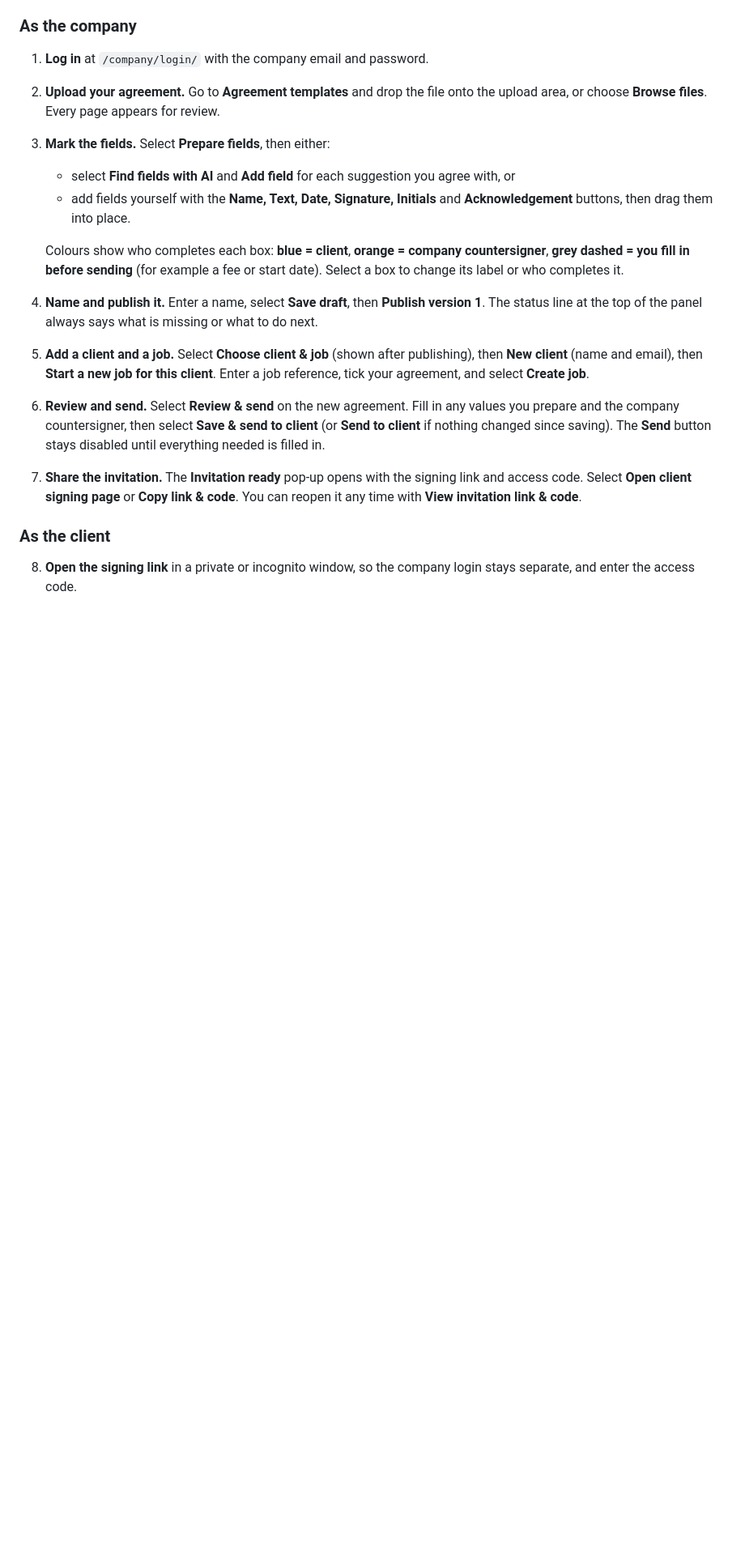
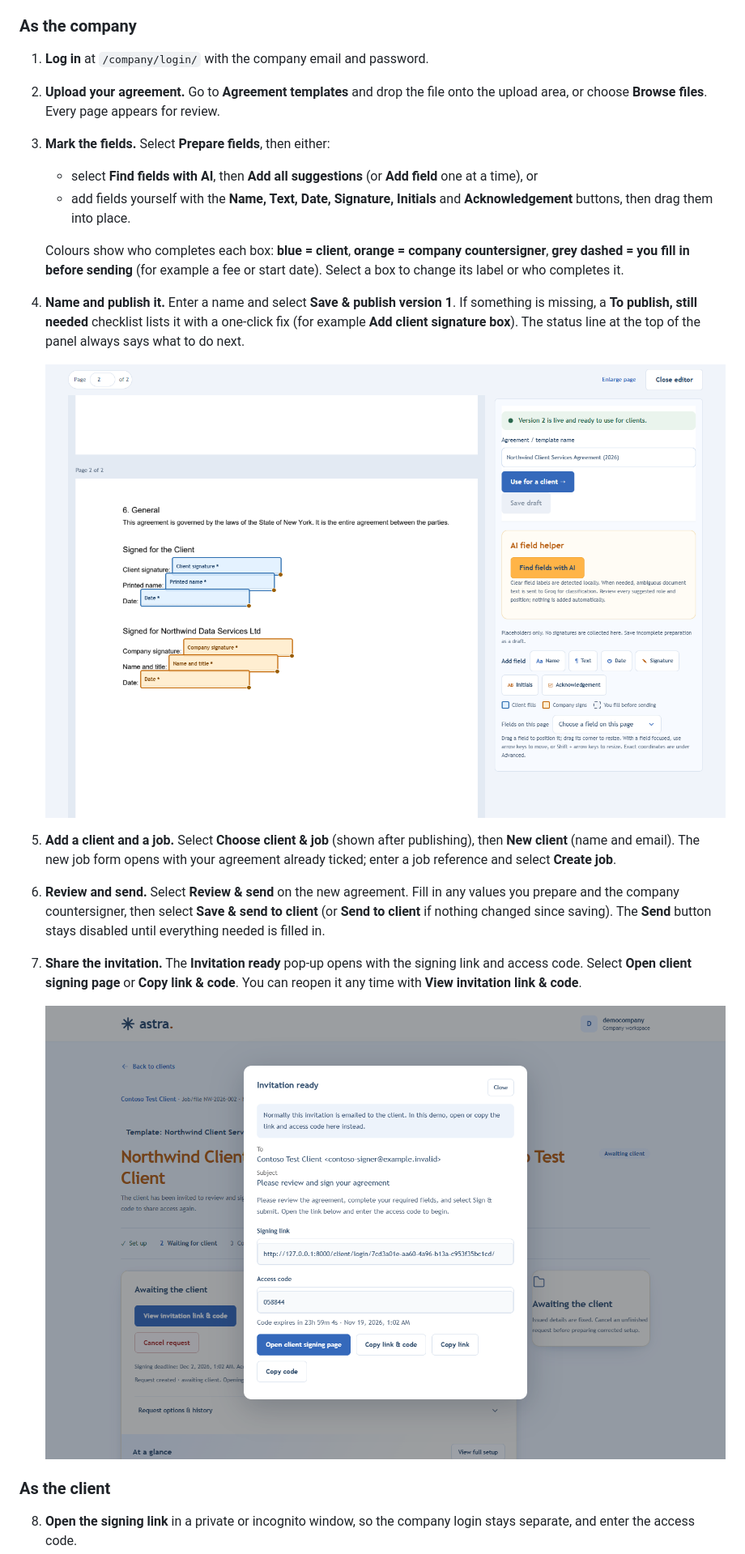
Before and after one commit to Aayushnepal09/Astra_Round2, a Markdown page: README.md, the part around one of its changes. Shown at 81% size. Drawn GitHub-style; pictures changed too: docs/images/2-field-editor.png (added), docs/images/3-invitation-popup.png (added); blank space fills up the shorter version.

Commit message:
All check done

```diff
--- a/README.md
+++ b/README.md
@@ -13,14 +15,18 @@ You need the company login from the submission form and any agreement as a PDF o
 1. **Log in** at `/company/login/` with the company email and password.
 2. **Upload your agreement.** Go to **Agreement templates** and drop the file onto the upload area, or choose **Browse files**. Every page appears for review.
 3. **Mark the fields.** Select **Prepare fields**, then either:
-   - select **Find fields with AI** and **Add field** for each suggestion you agree with, or
+   - select **Find fields with AI**, then **Add all suggestions** (or **Add field** one at a time), or
    - add fields yourself with the **Name, Text, Date, Signature, Initials** and **Acknowledgement** buttons, then drag them into place.
 
    Colours show who completes each box: **blue = client**, **orange = company countersigner**, **grey dashed = you fill in before sending** (for example a fee or start date). Select a box to change its label or who completes it.
-4. **Name and publish it.** Enter a name, select **Save draft**, then **Publish version 1**. The status line at the top of the panel always says what is missing or what to do next.
-5. **Add a client and a job.** Select **Choose client & job** (shown after publishing), then **New client** (name and email), then **Start a new job for this client**. Enter a job reference, tick your agreement, and select **Create job**.
+4. **Name and publish it.** Enter a name and select **Save & publish version 1**. If something is missing, a **To publish, still needed** checklist lists it with a one-click fix (for example **Add client signature box**). The status line at the top of the panel always says what to do next.
+
+   ![Field editor: blue client boxes, orange company boxes, and the status line showing the version is live](docs/images/2-field-editor.png)
+5. **Add a client and a job.** Select **Choose client & job** (shown after publishing), then **New client** (name and email). The new job form opens with your agreement already ticked; enter a job reference and select **Create job**.
 6. **Review and send.** Select **Review & send** on the new agreement. Fill in any values you prepare and the company countersigner, then select **Save & send to client** (or **Send to client** if nothing changed since saving). The **Send** button stays disabled until everything needed is filled in.
 7. **Share the invitation.** The **Invitation ready** pop-up opens with the signing link and access code. Select **Open client signing page** or **Copy link & code**. You can reopen it any time with **View invitation link & code**.
+
+   ![Invitation ready pop-up with the signing link, access code and expiry](docs/images/3-invitation-popup.png)
 
 ### As the client
 
```
Also changed, not shown: other parts of README.md (+6 -0 lines), docs/images/1-overview.png (added), docs/images/4-client-signing.png (added), docs/images/5-completed.png (added), 2 other files.
